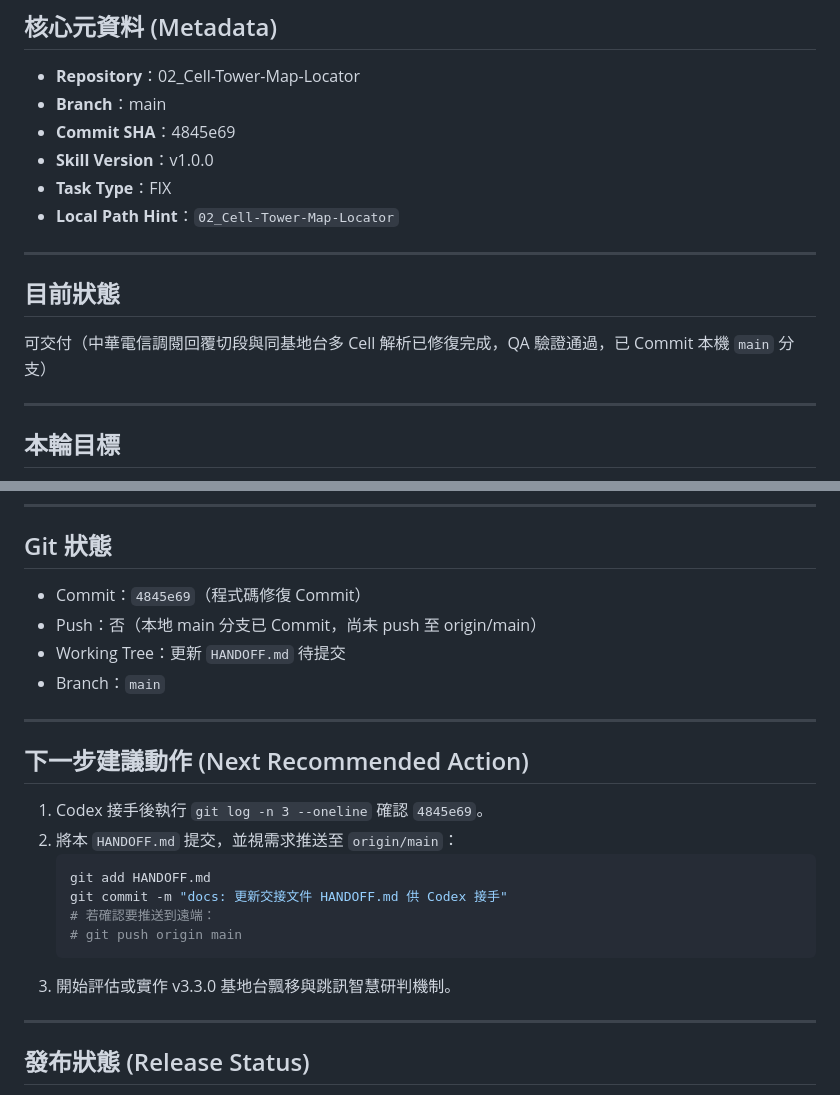
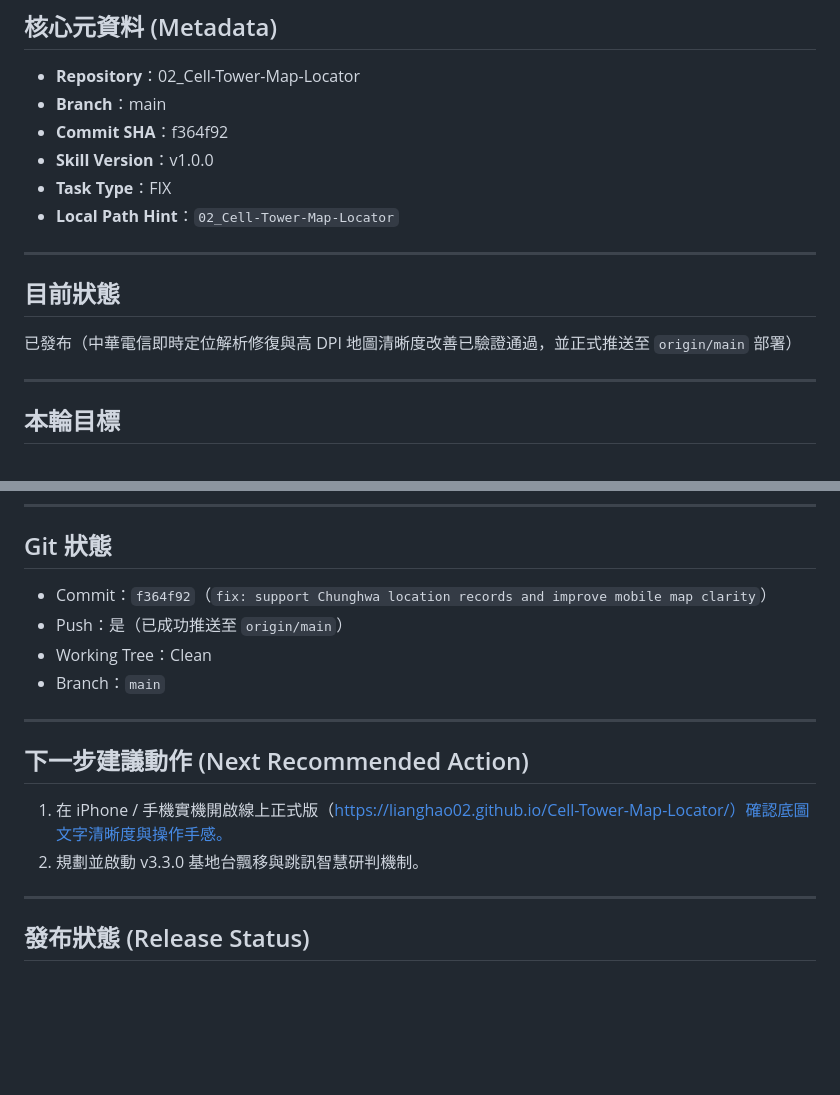
Before and after one commit to lianghao02/Cell-Tower-Map-Locator, a Markdown page: HANDOFF.md, 2 parts joined by grey strips. Drawn GitHub-style; blank space fills up the shorter version.

Commit message:
docs: 更新交接文件 HANDOFF.md 發布狀態

````diff
--- a/HANDOFF.md
+++ b/HANDOFF.md
@@ -3,7 +3,7 @@
 ## 核心元資料 (Metadata)
 - **Repository**：02_Cell-Tower-Map-Locator
 - **Branch**：main
-- **Commit SHA**：4845e69
+- **Commit SHA**：f364f92
 - **Skill Version**：v1.0.0
 - **Task Type**：FIX
 - **Local Path Hint**：`02_Cell-Tower-Map-Locator`
@@ -11,7 +11,7 @@
 ---
 
 ## 目前狀態
-可交付（中華電信調閱回覆切段與同基地台多 Cell 解析已修復完成，QA 驗證通過，已 Commit 本機 `main` 分支）
+已發布（中華電信即時定位解析修復與高 DPI 地圖清晰度改善已驗證通過，並正式推送至 `origin/main` 部署）
 
 ---
 
@@ -116,23 +116,16 @@
 ---
 
 ## Git 狀態
-- Commit：`4845e69`（程式碼修復 Commit）
-- Push：否（本地 main 分支已 Commit，尚未 push 至 origin/main）
-- Working Tree：更新 `HANDOFF.md` 待提交
+- Commit：`f364f92`（`fix: support Chunghwa location records and improve mobile map clarity`）
+- Push：是（已成功推送至 `origin/main`）
+- Working Tree：Clean
 - Branch：`main`
 
 ---
 
 ## 下一步建議動作 (Next Recommended Action)
-1. Codex 接手後執行 `git log -n 3 --oneline` 確認 `4845e69`。
-2. 將本 `HANDOFF.md` 提交，並視需求推送至 `origin/main`：
-   ```powershell
-   git add HANDOFF.md
-   git commit -m "docs: 更新交接文件 HANDOFF.md 供 Codex 接手"
-   # 若確認要推送到遠端：
-   # git push origin main
-   ```
-3. 開始評估或實作 v3.3.0 基地台飄移與跳訊智慧研判機制。
+1. 在 iPhone / 手機實機開啟線上正式版（https://lianghao02.github.io/Cell-Tower-Map-Locator/）確認底圖文字清晰度與操作手感。
+2. 規劃並啟動 v3.3.0 基地台飄移與跳訊智慧研判機制。
 
 ---
 
````
